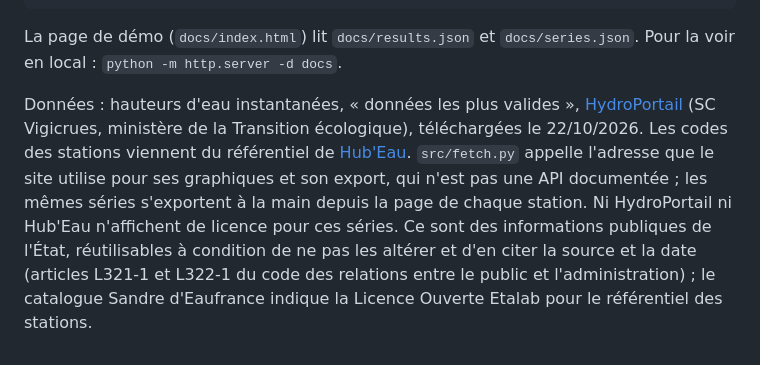
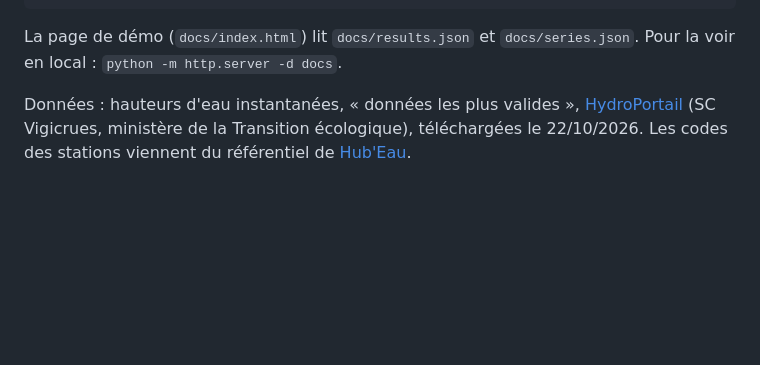
Before and after one commit to profirst30/flood-edge, a Markdown page: README.md, the part around the change. GitHub-like rendering; blank space fills up the shorter version.

```diff
--- a/README.md
+++ b/README.md
@@ -79,4 +79,4 @@ python -m pytest tests
 
 La page de démo (`docs/index.html`) lit `docs/results.json` et `docs/series.json`. Pour la voir en local : `python -m http.server -d docs`.
 
-Données : hauteurs d'eau instantanées, « données les plus valides », [HydroPortail](https://www.hydro.eaufrance.fr/) (SC Vigicrues, ministère de la Transition écologique), téléchargées le 22/10/2026. Les codes des stations viennent du référentiel de [Hub'Eau](https://hubeau.eaufrance.fr/page/api-hydrometrie). `src/fetch.py` appelle l'adresse que le site utilise pour ses graphiques et son export, qui n'est pas une API documentée ; les mêmes séries s'exportent à la main depuis la page de chaque station. Ni HydroPortail ni Hub'Eau n'affichent de licence pour ces séries. Ce sont des informations publiques de l'État, réutilisables à condition de ne pas les altérer et d'en citer la source et la date (articles L321-1 et L322-1 du code des relations entre le public et l'administration) ; le catalogue Sandre d'Eaufrance indique la Licence Ouverte Etalab pour le référentiel des stations.
+Données : hauteurs d'eau instantanées, « données les plus valides », [HydroPortail](https://www.hydro.eaufrance.fr/) (SC Vigicrues, ministère de la Transition écologique), téléchargées le 22/10/2026. Les codes des stations viennent du référentiel de [Hub'Eau](https://hubeau.eaufrance.fr/page/api-hydrometrie).
```
